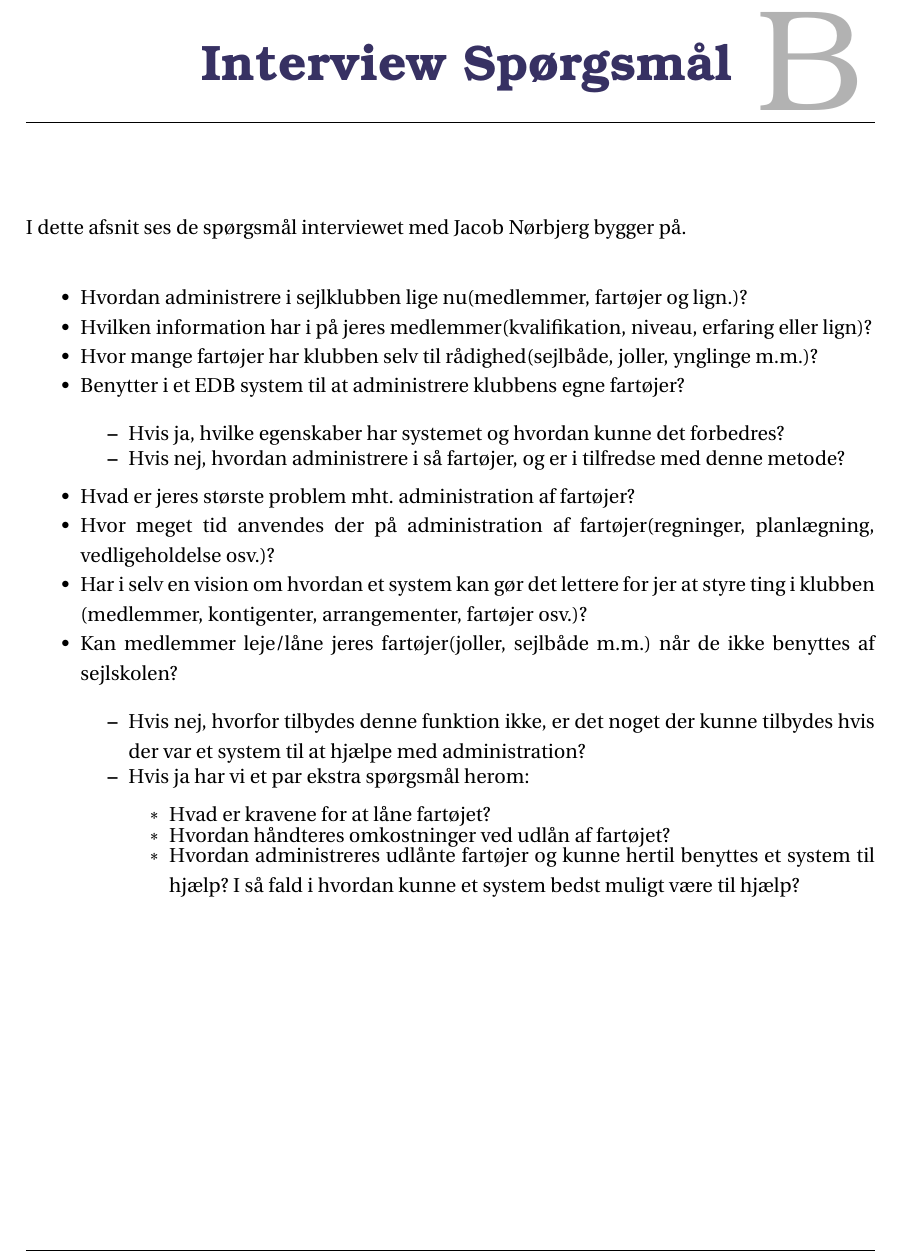
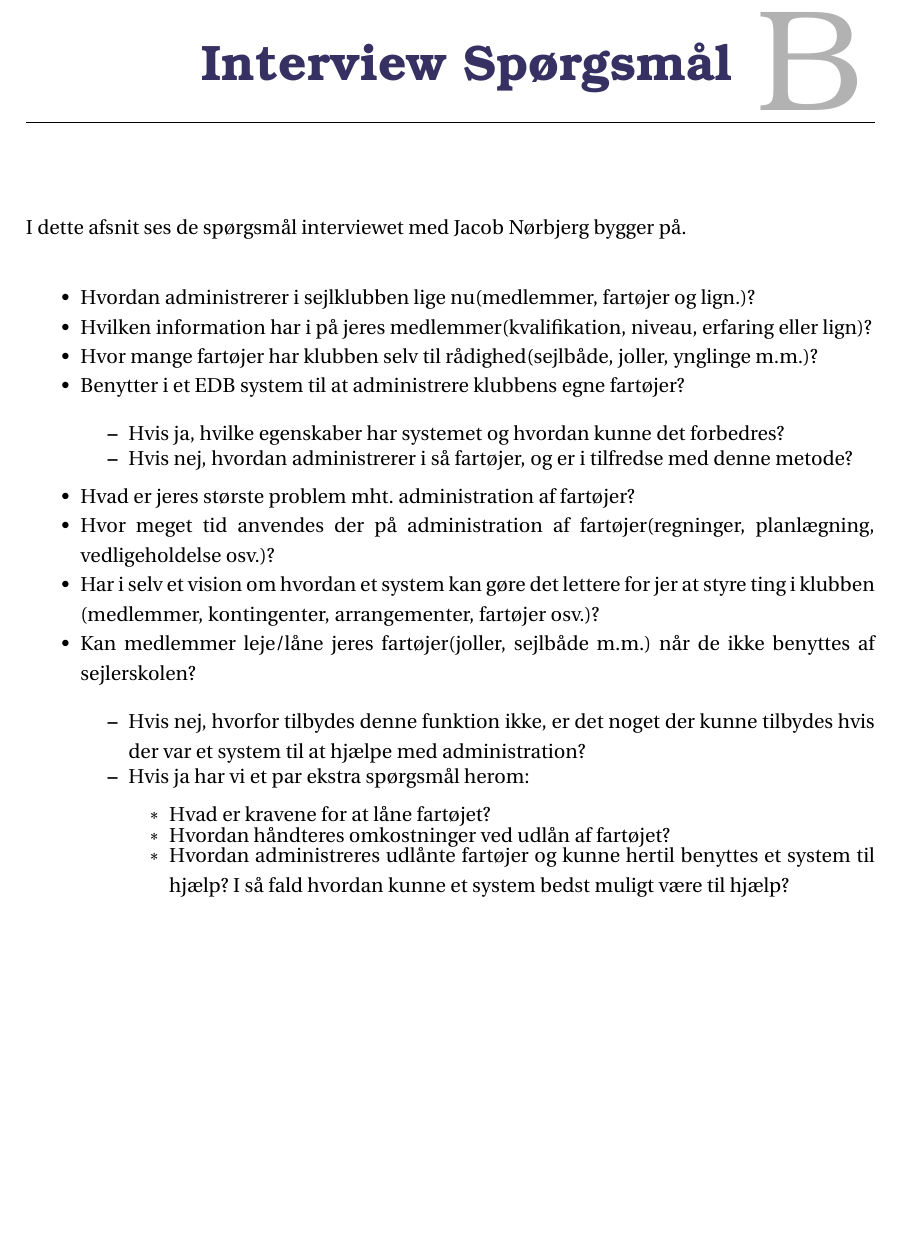
Before and after one commit to SW2A305/LaTeX, a LaTeX book (master.tex, which reads appendix/Questions.tex): part of page 85 of 100, cut so that both start at the same text, the shorter picture padded with empty space. Compiled offline with pdfLaTeX; a LaTeX package or settings file that is missing is left out.

Commit message:
Søren - Questions

```diff
--- a/appendix/Questions.tex
+++ b/appendix/Questions.tex
@@ -2,25 +2,25 @@
 I dette afsnit ses de spørgsmål interviewet med Jacob Nørbjerg bygger på.
 
 \begin{itemize}
-\item Hvordan administrere i sejlklubben lige nu(medlemmer, fartøjer og lign.)?
+\item Hvordan administrerer i sejlklubben lige nu(medlemmer, fartøjer og lign.)?
 \item Hvilken information har i på jeres medlemmer(kvalifikation, niveau, erfaring eller lign)?
 \item Hvor mange fartøjer har klubben selv til rådighed(sejlbåde, joller, ynglinge m.m.)?
 \item Benytter i et EDB system til at administrere klubbens egne fartøjer?
 	\begin{itemize}
 	\item Hvis ja, hvilke egenskaber har systemet og hvordan kunne det forbedres?
-	\item Hvis nej, hvordan administrere i så fartøjer, og er i tilfredse med denne metode?
+	\item Hvis nej, hvordan administrerer i så fartøjer, og er i tilfredse med denne metode?
 	\end{itemize}
 \item Hvad er jeres største problem mht. administration af fartøjer?
 \item Hvor meget tid anvendes der på administration af fartøjer(regninger, planlægning, vedligeholdelse osv.)?
-\item Har i selv en vision om hvordan et system kan gør det lettere for jer at styre ting i klubben (medlemmer, kontigenter, arrangementer, fartøjer osv.)?
-\item Kan medlemmer leje/låne jeres fartøjer(joller, sejlbåde m.m.) når de ikke benyttes af sejlskolen?
+\item Har i selv et vision om hvordan et system kan gøre det lettere for jer at styre ting i klubben (medlemmer, kontingenter, arrangementer, fartøjer osv.)?
+\item Kan medlemmer leje/låne jeres fartøjer(joller, sejlbåde m.m.) når de ikke benyttes af sejlerskolen?
 	\begin{itemize}
 	\item Hvis nej, hvorfor tilbydes denne funktion ikke, er det noget der kunne tilbydes hvis der var et system til at hjælpe med administration?
 	\item Hvis ja har vi et par ekstra spørgsmål herom:
 		\begin{itemize}
 		\item Hvad er kravene for at låne fartøjet?
 		\item Hvordan håndteres omkostninger ved udlån af fartøjet?
-		\item Hvordan administreres udlånte fartøjer og kunne hertil benyttes et system til hjælp? I så fald i hvordan kunne et system bedst muligt være til hjælp?
+		\item Hvordan administreres udlånte fartøjer og kunne hertil benyttes et system til hjælp? I så fald hvordan kunne et system bedst muligt være til hjælp?
 		\end{itemize}
 	\end{itemize}
 \end{itemize}
```
